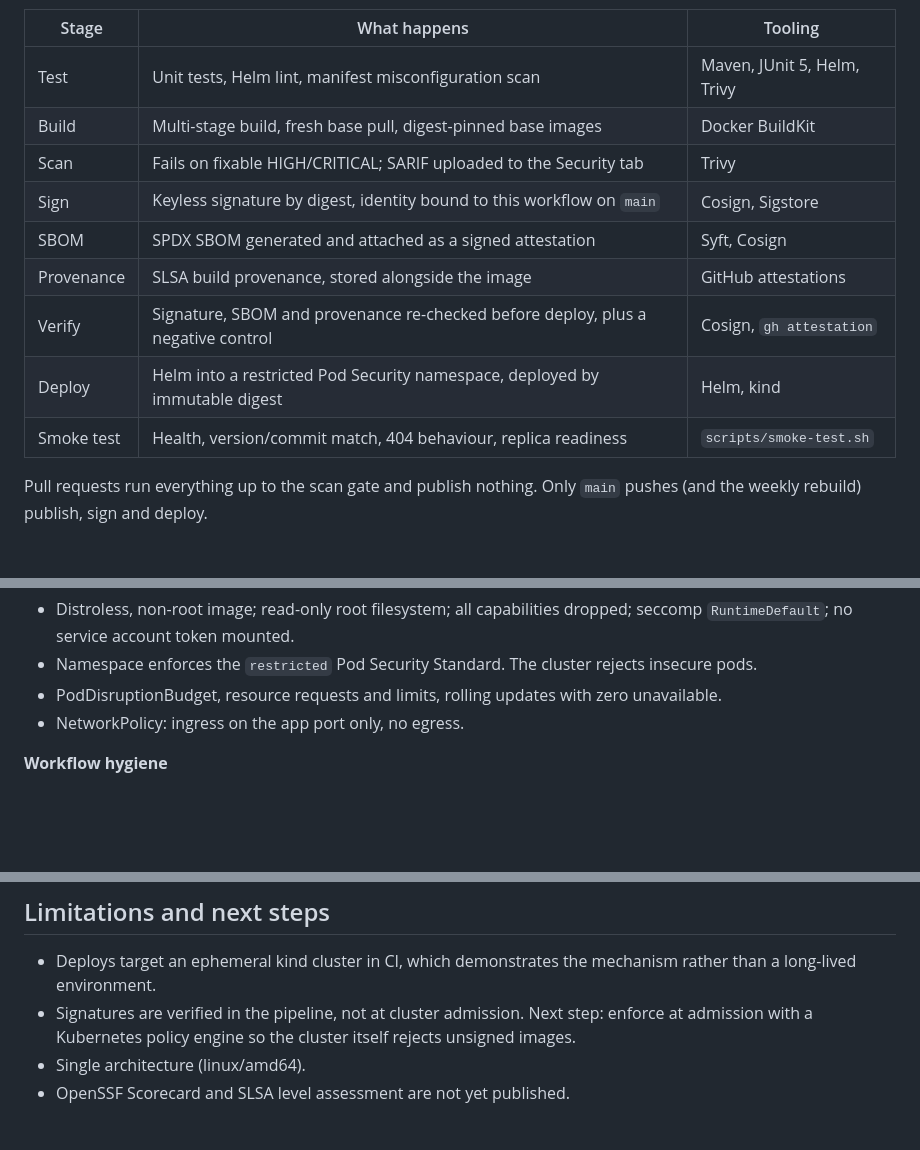
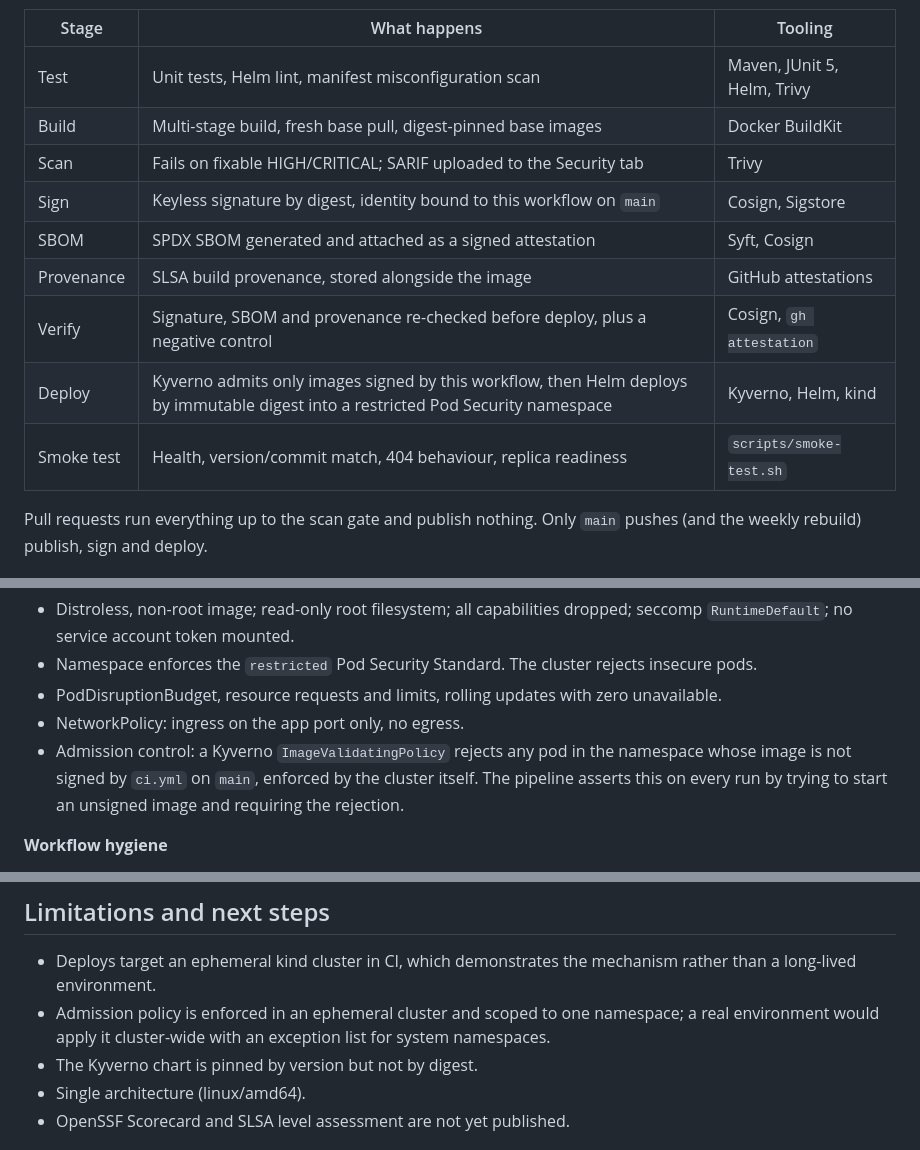
Before and after one commit to makrischaralampos/helmsman, a Markdown page: README.md, 3 parts joined by grey strips. Drawn GitHub-style; blank space fills up the shorter version.

Commit message:
feat: enforce signed images at cluster admission with Kyverno (#7)
Co-authored-by: Charalampos Makris <makrischaralampos11@gmail.com>

````diff
--- a/README.md
+++ b/README.md
@@ -35,17 +36,17 @@ flowchart LR
   I --> J[Smoke test:<br/>running commit == built commit]
 ```
 
-| Stage      | What happens                                                                     | Tooling                     |
-| ---------- | -------------------------------------------------------------------------------- | --------------------------- |
-| Test       | Unit tests, Helm lint, manifest misconfiguration scan                            | Maven, JUnit 5, Helm, Trivy |
-| Build      | Multi-stage build, fresh base pull, digest-pinned base images                    | Docker BuildKit             |
-| Scan       | Fails on fixable HIGH/CRITICAL; SARIF uploaded to the Security tab               | Trivy                       |
-| Sign       | Keyless signature by digest, identity bound to this workflow on `main`           | Cosign, Sigstore            |
-| SBOM       | SPDX SBOM generated and attached as a signed attestation                         | Syft, Cosign                |
-| Provenance | SLSA build provenance, stored alongside the image                                | GitHub attestations         |
-| Verify     | Signature, SBOM and provenance re-checked before deploy, plus a negative control | Cosign, `gh attestation`    |
-| Deploy     | Helm into a restricted Pod Security namespace, deployed by immutable digest      | Helm, kind                  |
-| Smoke test | Health, version/commit match, 404 behaviour, replica readiness                   | `scripts/smoke-test.sh`     |
+| Stage      | What happens                                                                                                                       | Tooling                     |
+| ---------- | ---------------------------------------------------------------------------------------------------------------------------------- | --------------------------- |
+| Test       | Unit tests, Helm lint, manifest misconfiguration scan                                                                              | Maven, JUnit 5, Helm, Trivy |
+| Build      | Multi-stage build, fresh base pull, digest-pinned base images                                                                      | Docker BuildKit             |
+| Scan       | Fails on fixable HIGH/CRITICAL; SARIF uploaded to the Security tab                                                                 | Trivy                       |
+| Sign       | Keyless signature by digest, identity bound to this workflow on `main`                                                             | Cosign, Sigstore            |
+| SBOM       | SPDX SBOM generated and attached as a signed attestation                                                                           | Syft, Cosign                |
+| Provenance | SLSA build provenance, stored alongside the image                                                                                  | GitHub attestations         |
+| Verify     | Signature, SBOM and provenance re-checked before deploy, plus a negative control                                                   | Cosign, `gh attestation`    |
+| Deploy     | Kyverno admits only images signed by this workflow, then Helm deploys by immutable digest into a restricted Pod Security namespace | Kyverno, Helm, kind         |
+| Smoke test | Health, version/commit match, 404 behaviour, replica readiness                                                                     | `scripts/smoke-test.sh`     |
 
 Pull requests run everything up to the scan gate and publish nothing. Only `main` pushes
 (and the weekly rebuild) publish, sign and deploy.
@@ -75,6 +76,9 @@ Pull requests run everything up to the scan gate and publish nothing. Only `main
 - Namespace enforces the `restricted` Pod Security Standard. The cluster rejects insecure pods.
 - PodDisruptionBudget, resource requests and limits, rolling updates with zero unavailable.
 - NetworkPolicy: ingress on the app port only, no egress.
+- Admission control: a Kyverno `ImageValidatingPolicy` rejects any pod in the namespace whose image
+  is not signed by `ci.yml` on `main`, enforced by the cluster itself. The pipeline asserts this on
+  every run by trying to start an unsigned image and requiring the rejection.
 
 **Workflow hygiene**
 
@@ -149,8 +153,9 @@ scripts/                 smoke test, consumer-side image verification
 
 - Deploys target an ephemeral kind cluster in CI, which demonstrates the mechanism rather than
   a long-lived environment.
-- Signatures are verified in the pipeline, not at cluster admission. Next step: enforce at
-  admission with a Kubernetes policy engine so the cluster itself rejects unsigned images.
+- Admission policy is enforced in an ephemeral cluster and scoped to one namespace; a real
+  environment would apply it cluster-wide with an exception list for system namespaces.
+- The Kyverno chart is pinned by version but not by digest.
 - Single architecture (linux/amd64).
 - OpenSSF Scorecard and SLSA level assessment are not yet published.
 
````
Also changed, not shown: other parts of README.md (+2 -1 lines), SECURITY.md (+1 -0 lines), docs/evidence.md (+4 -0 lines), docs/img/admission-reject.png (added), 4 other files.
